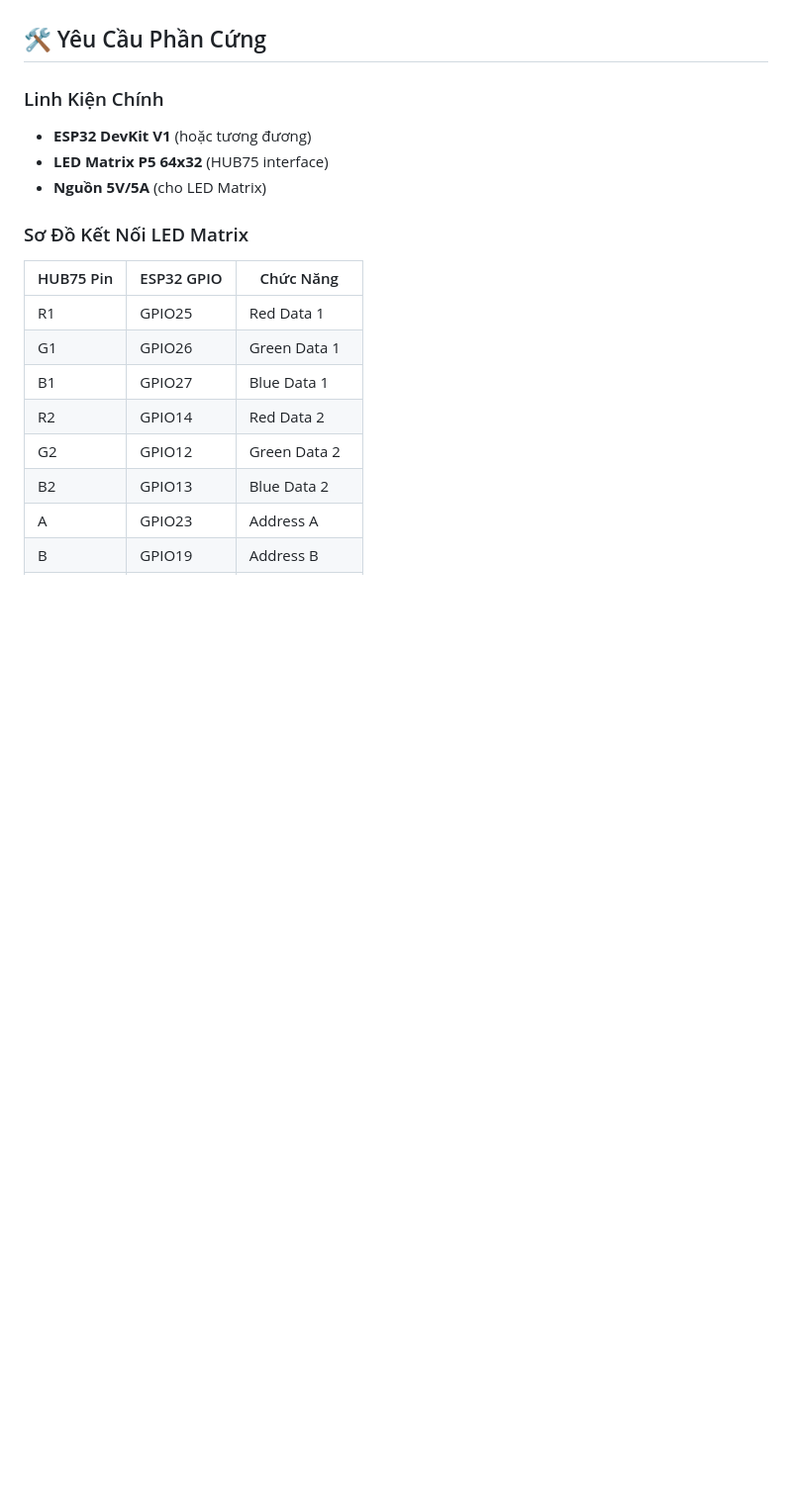
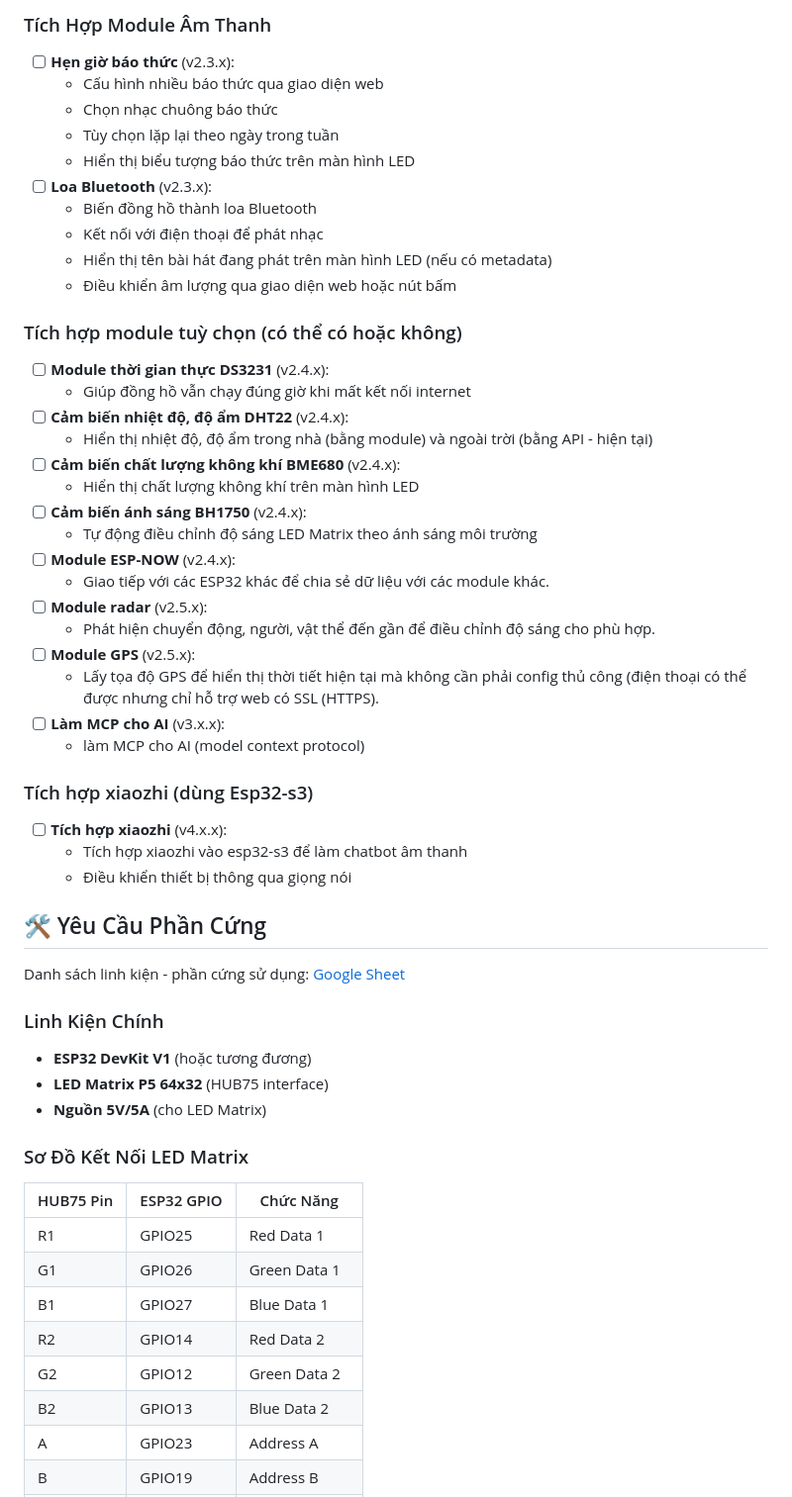
Before and after one commit to mvtcode/esp32-project, a Markdown page: README.md, the part around the change printed below. Shown: that part at 99% size. GitHub-like rendering; blank space fills up the shorter version.

```diff
--- a/README.md
+++ b/README.md
@@ -47,6 +119,47 @@ Luân phiên hiển thị mỗi 5 giây:
+### Tích Hợp Module Âm Thanh
+
+- [ ] **Hẹn giờ báo thức** (v2.3.x):
+  - Cấu hình nhiều báo thức qua giao diện web
+  - Chọn nhạc chuông báo thức
+  - Tùy chọn lặp lại theo ngày trong tuần
+  - Hiển thị biểu tượng báo thức trên màn hình LED
+- [ ] **Loa Bluetooth** (v2.3.x):
+  - Biến đồng hồ thành loa Bluetooth
+  - Kết nối với điện thoại để phát nhạc
+  - Hiển thị tên bài hát đang phát trên màn hình LED (nếu có metadata)
+  - Điều khiển âm lượng qua giao diện web hoặc nút bấm
+
+### Tích hợp module tuỳ chọn (có thể có hoặc không)
+
+- [ ] **Module thời gian thực DS3231** (v2.4.x):
+  - Giúp đồng hồ vẫn chạy đúng giờ khi mất kết nối internet
+- [ ] **Cảm biến nhiệt độ, độ ẩm DHT22** (v2.4.x):
+  - Hiển thị nhiệt độ, độ ẩm trong nhà (bằng module) và ngoài trời (bằng API - hiện tại)
+- [ ] **Cảm biến chất lượng không khí BME680** (v2.4.x):
+  - Hiển thị chất lượng không khí trên màn hình LED
+- [ ] **Cảm biến ánh sáng BH1750** (v2.4.x):
+  - Tự động điều chỉnh độ sáng LED Matrix theo ánh sáng môi trường
+- [ ] **Module ESP-NOW** (v2.4.x):
+  - Giao tiếp với các ESP32 khác để chia sẻ dữ liệu với các module khác.
+- [ ] **Module radar** (v2.5.x):
+  - Phát hiện chuyển động, người, vật thể đến gần để điều chỉnh độ sáng cho phù hợp.
+- [ ] **Module GPS** (v2.5.x):
+  - Lấy tọa độ GPS để hiển thị thời tiết hiện tại mà không cần phải config thủ công (điện thoại có thể được nhưng chỉ hỗ trợ web có SSL (HTTPS).
+- [ ] **Làm MCP cho AI** (v3.x.x):
+  - làm MCP cho AI (model context protocol)
+
+### Tích hợp xiaozhi (dùng Esp32-s3)
+
+- [ ] **Tích hợp xiaozhi** (v4.x.x):
+  - Tích hợp xiaozhi vào esp32-s3 để làm chatbot âm thanh
+  - Điều khiển thiết bị thông qua giọng nói
+
 ## 🛠️ Yêu Cầu Phần Cứng
 
+Danh sách linh kiện - phần cứng sử dụng: [Google Sheet](https://docs.google.com/spreadsheets/d/1swM3OM9-xU4paUzBfFUdlDwbnLg4lPnLfiZTFbzTzyY/edit?usp=sharing)
+
 ### Linh Kiện Chính
+
 - **ESP32 DevKit V1** (hoặc tương đương)
 - **LED Matrix P5 64x32** (HUB75 interface)
 - **Nguồn 5V/5A** (cho LED Matrix)
@@ -54,7 +167,7 @@ Luân phiên hiển thị mỗi 5 giây:
 ### Sơ Đồ Kết Nối LED Matrix
 
 | HUB75 Pin | ESP32 GPIO | Chức Năng     |
-|-----------|------------|---------------|
+| --------- | ---------- | ------------- |
 | R1        | GPIO25     | Red Data 1    |
 | G1        | GPIO26     | Green Data 1  |
 | B1        | GPIO27     | Blue Data 1   |
```
Also changed, not shown: other parts of README.md (+106 -4 lines), video-thumb.jpg (added).
